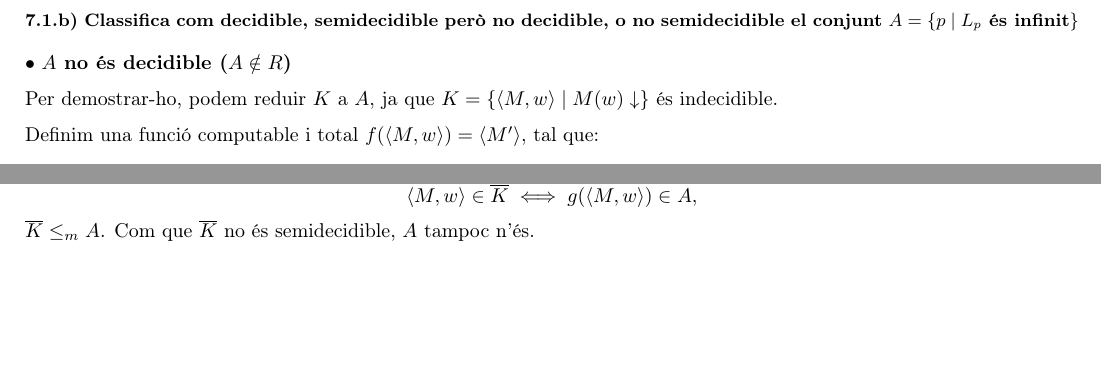
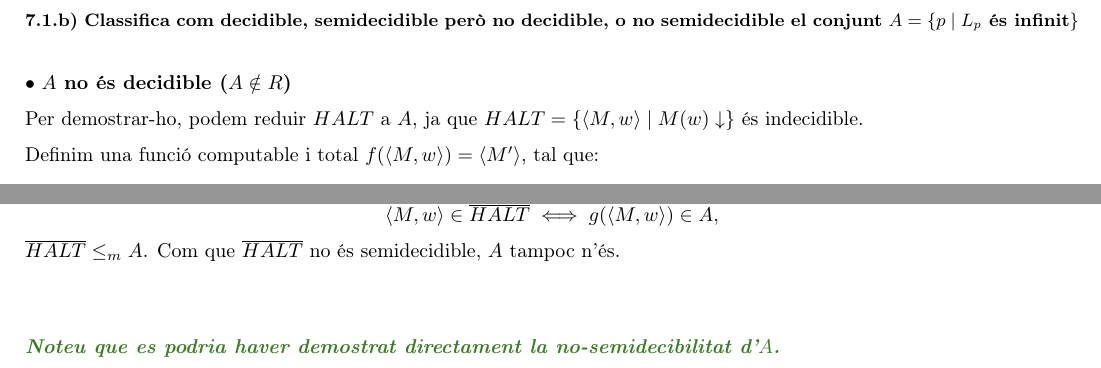
Before and after one commit to nilhouses/TC-FIB, a LaTeX document (Problemes/T6-T7/main.tex): two parts of the page, joined at a grey line, cut so that both start at the same text, the shorter picture padded with empty space. Compiled offline with pdfLaTeX.

Commit message:
assignació 3

```diff
--- a/Problemes/T6-T7/main.tex
+++ b/Problemes/T6-T7/main.tex
@@ -7,14 +7,16 @@
 \usepackage{listings}
 \usepackage{parskip} % Separació de paràgrafs
 \usepackage[left=1.5cm, right=1.5cm, top=2cm, bottom=2cm]{geometry}
+\usepackage[dvipsnames]{xcolor} % Colors
 
 \begin{document}
 
 \section*{\small 7.1.b) Classifica com decidible, semidecidible però no decidible, o no semidecidible el conjunt $ A = \{p \mid L_p \text{ és infinit} \} $}
+\vspace{1em}
 
 $\bullet$ \textbf{$A$ no és decidible ($A \notin R$)}
 
-Per demostrar-ho, podem reduir $K$ a $A$, ja que $K = \{\langle M,w\rangle \mid M(w)\downarrow\}$ és indecidible.
+Per demostrar-ho, podem reduir $HALT$ a $A$, ja que $HALT= \{\langle M,w\rangle \mid M(w)\downarrow\}$ és indecidible.
 
 Definim una funció computable i total $f(\langle M,w \rangle) = \langle M'\rangle$, tal que:
 \[
@@ -65,8 +70,13 @@ Veiem que:
 \end{itemize}
 Per tant,
 $$
-\langle M,w\rangle \in \overline{K} \iff g(\langle M,w\rangle) \in A,
+\langle M,w\rangle \in \overline{HALT} \iff g(\langle M,w\rangle) \in A,
 $$
-$\overline{K} \leq_m A$. Com que $\overline{K}$ no és semidecidible, $A$ tampoc n'és.
+$\overline{HALT} \leq_m A$. Com que $\overline{HALT}$ no és semidecidible, $A$ tampoc n'és.
+\vspace{1em}
+\vspace{1em}
+\vspace{1em}
+
+\textcolor{OliveGreen}{\textit{\textbf{Noteu que es podria haver demostrat directament la no-semidecibilitat d'$A$.}}}
 
 \end{document}
```
Also changed, not shown: Problemes/T6-T7/7.1.b).pdf (added), Problemes/T6-T7/7.1.b.pdf (deleted), Problemes/T6-T7/main.tex (17 more changed lines).
